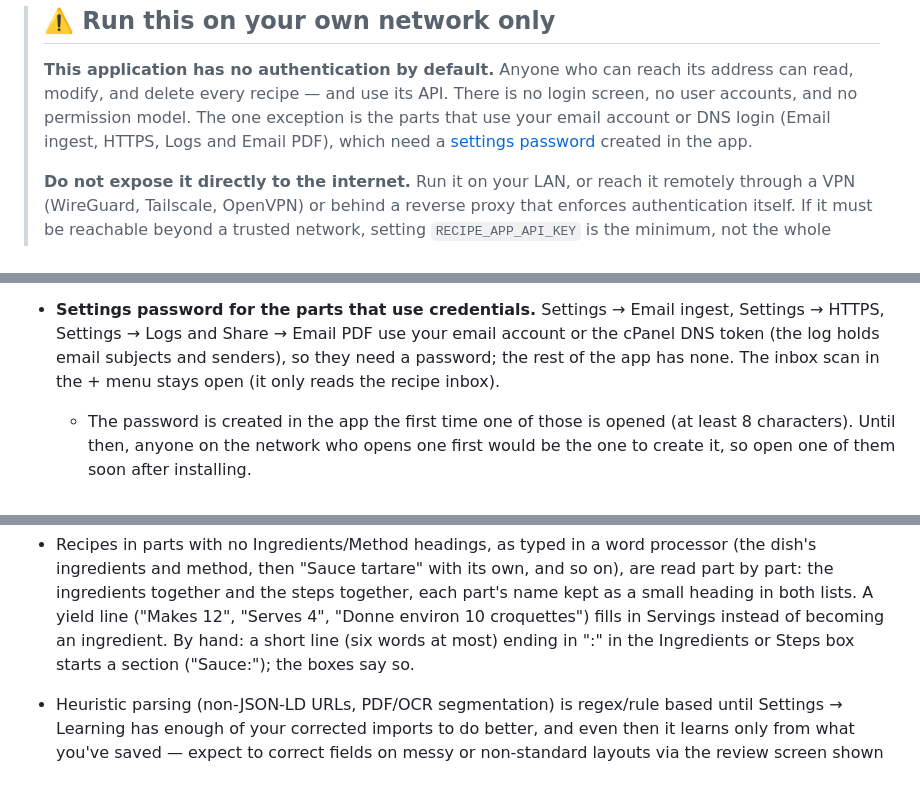
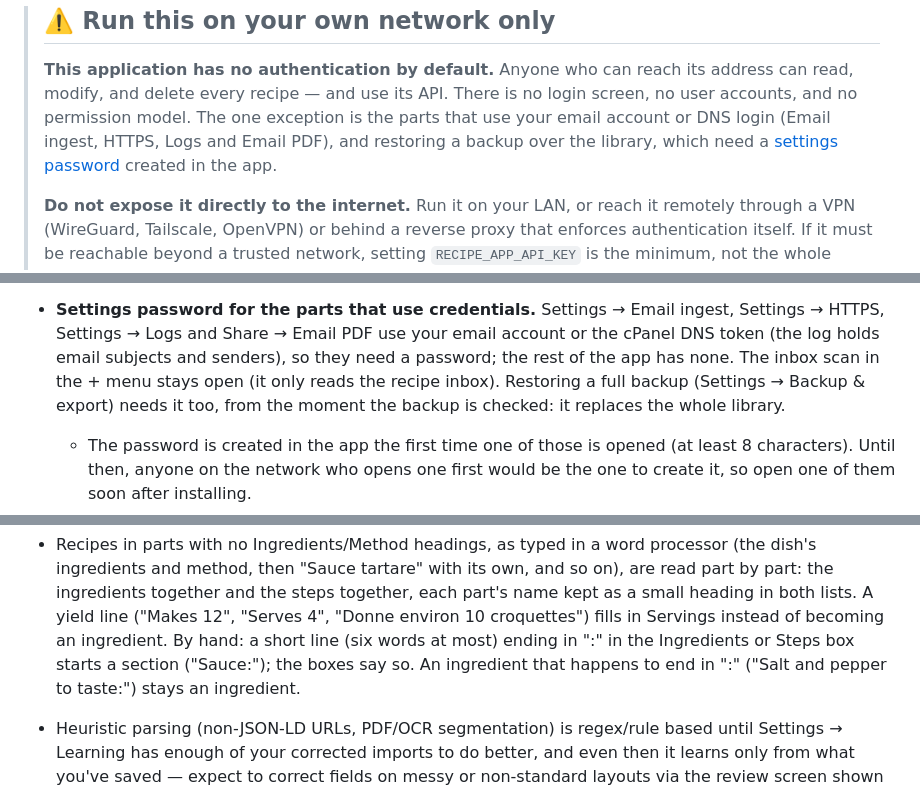
Before and after one commit to djerodek/open-the-pantry, a Markdown page: README.md, 3 parts joined by grey strips. GitHub-like rendering.

```diff
--- a/README.md
+++ b/README.md
@@ -16,8 +16,9 @@ image, no LLM dependency required for any ingestion path.
 > its address can read, modify, and delete every recipe — and use its API.
 > There is no login screen, no user accounts, and no permission model. The
 > one exception is the parts that use your email account or DNS login
-> (Email ingest, HTTPS, Logs and Email PDF), which need a
-> [settings password](#security-notes) created in the app.
+> (Email ingest, HTTPS, Logs and Email PDF), and restoring a backup over
+> the library, which need a [settings password](#security-notes) created
+> in the app.
 >
 > **Do not expose it directly to the internet.** Run it on your LAN, or reach
 > it remotely through a VPN (WireGuard, Tailscale, OpenVPN) or behind a reverse
@@ -876,6 +877,8 @@ at>:8090`.
   your email account or the cPanel DNS token (the log holds email subjects
   and senders), so they need a password; the rest of the app has none.
   The inbox scan in the + menu stays open (it only reads the recipe inbox).
+  Restoring a full backup (Settings → Backup & export) needs it too, from
+  the moment the backup is checked: it replaces the whole library.
   - The password is created in the app the first time one of those is
     opened (at least 8 characters). Until then, anyone on the network who
     opens one first would be the one to create it, so open one of them
@@ -1186,7 +1189,9 @@ at>:8090`.
   lists. A yield line ("Makes 12", "Serves 4", "Donne environ 10
   croquettes") fills in Servings instead of becoming an ingredient. By
   hand: a short line (six words at most) ending in ":" in the Ingredients
-  or Steps box starts a section ("Sauce:"); the boxes say so.
+  or Steps box starts a section ("Sauce:"); the boxes say so. An
+  ingredient that happens to end in ":" ("Salt and pepper to taste:")
+  stays an ingredient.
 - Heuristic parsing (non-JSON-LD URLs, PDF/OCR segmentation) is regex/rule
   based until Settings → Learning has enough of your corrected imports to
   do better, and even then it learns only from what you've saved — expect
```
Also changed, not shown: DOCKERHUB.md (+8 -5 lines), README.fr.md (+7 -2 lines).
